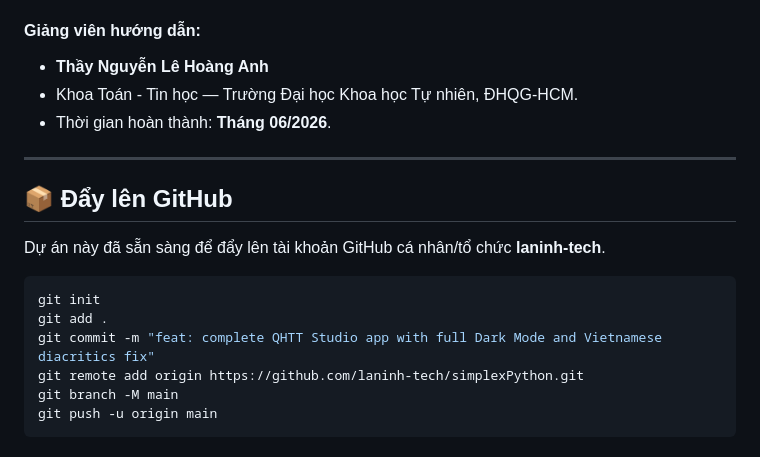
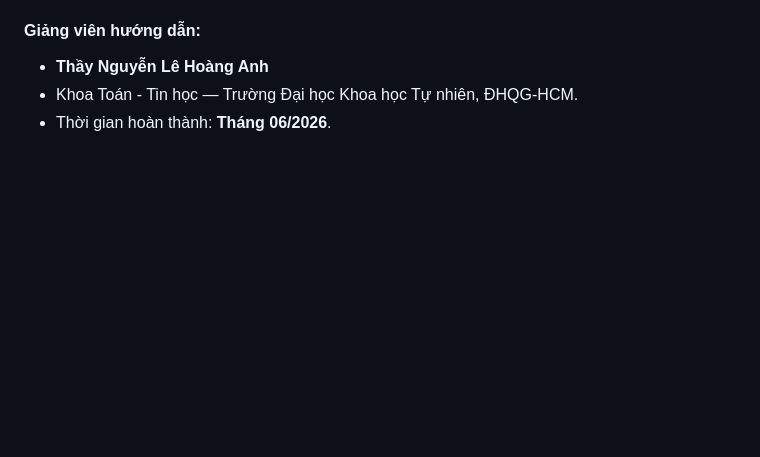
Before and after one commit to laninh-tech/simplexPython, a Markdown page: README.md, the part around the change. Rendered like a GitHub page; blank space fills up the shorter version.

Commit message:
docs: remove git setup instructions from README

````diff
--- a/README.md
+++ b/README.md
@@ -78,17 +78,3 @@ Nếu bạn chạy trên các hệ điều hành khác hoặc muốn chạy th
 * **Thầy Nguyễn Lê Hoàng Anh**
 * Khoa Toán - Tin học — Trường Đại học Khoa học Tự nhiên, ĐHQG-HCM.
 * Thời gian hoàn thành: **Tháng 06/2026**.
-
----
-
-## 📦 Đẩy lên GitHub
-
-Dự án này đã sẵn sàng để đẩy lên tài khoản GitHub cá nhân/tổ chức **laninh-tech**.
-```bash
-git init
-git add .
-git commit -m "feat: complete QHTT Studio app with full Dark Mode and Vietnamese diacritics fix"
-git remote add origin https://github.com/laninh-tech/simplexPython.git
-git branch -M main
-git push -u origin main
-```
````
